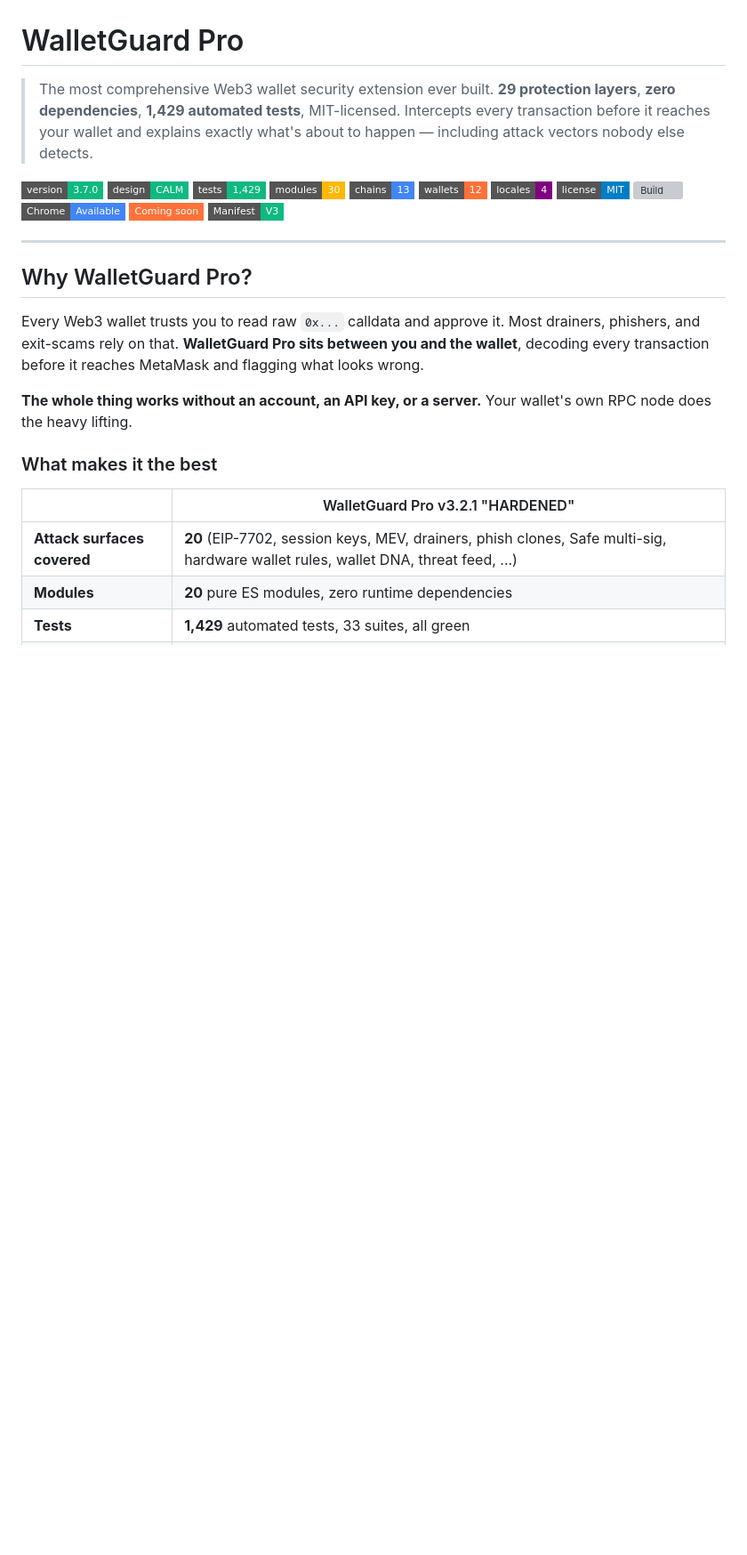
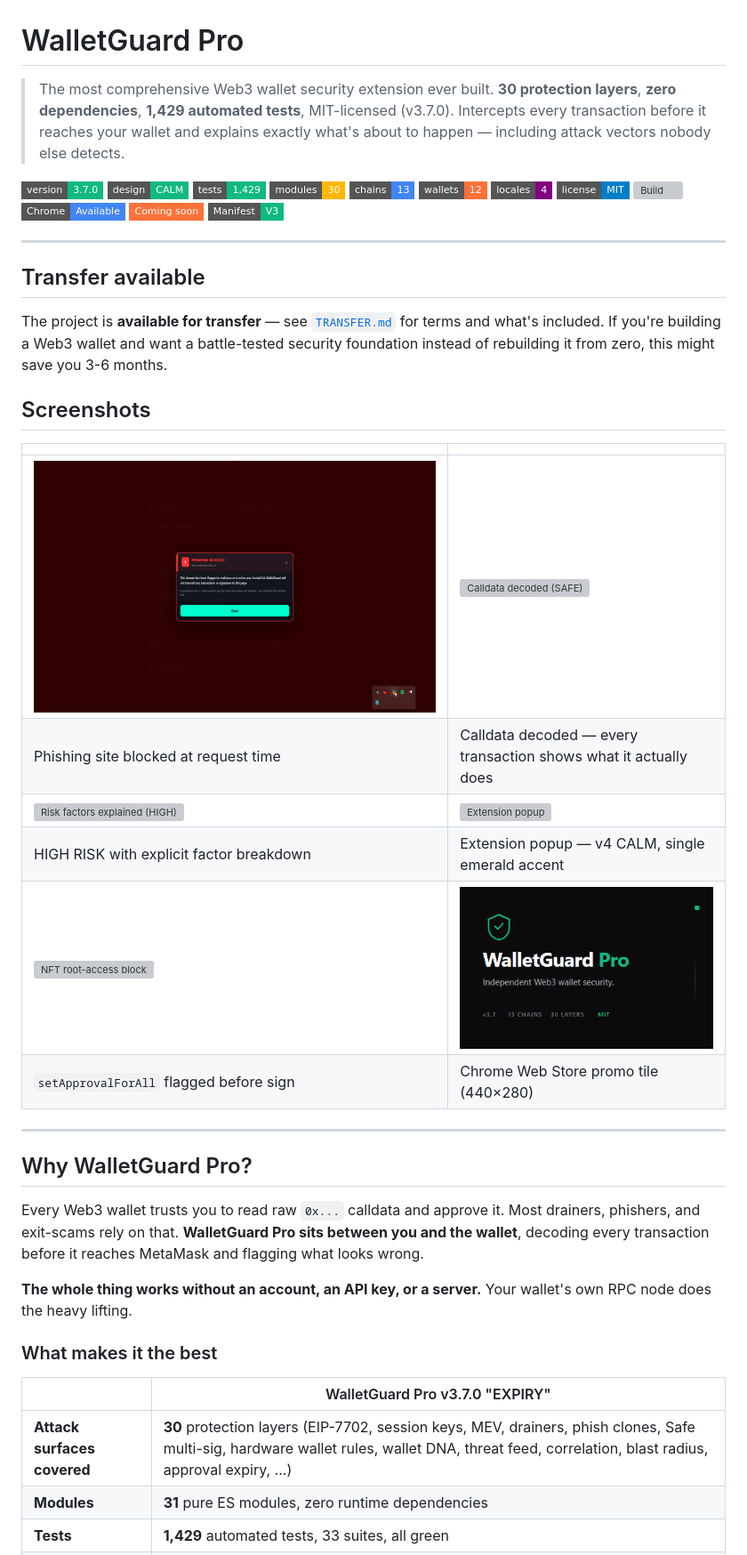
Before and after one commit to eupho808/walletguard-pro, a Markdown page: README.md, the part around one of its changes. Shown at 89% size. Drawn GitHub-style; badges without logos; blank space fills up the shorter version; grey boxes are pictures that could not be loaded.

```diff
--- a/README.md
+++ b/README.md
@@ -1,6 +1,6 @@
 # WalletGuard Pro
 
-> The most comprehensive Web3 wallet security extension ever built. **29 protection layers**, **zero dependencies**, **1,429 automated tests**, MIT-licensed. Intercepts every transaction before it reaches your wallet and explains exactly what's about to happen — including attack vectors nobody else detects.
+> The most comprehensive Web3 wallet security extension ever built. **30 protection layers**, **zero dependencies**, **1,429 automated tests**, MIT-licensed (v3.7.0). Intercepts every transaction before it reaches your wallet and explains exactly what's about to happen — including attack vectors nobody else detects.
 
 [![Version](https://img.shields.io/badge/version-3.7.0-10B981?style=flat-square)](./manifest.json)
 [![Design](https://img.shields.io/badge/design-CALM-10B981?style=flat-square)](#v4-calm-design-language)
@@ -17,6 +17,23 @@
 
 ---
 
+## Transfer available
+
+The project is **available for transfer** — see [`TRANSFER.md`](./TRANSFER.md) for terms and what's included. If you're building a Web3 wallet and want a battle-tested security foundation instead of rebuilding it from zero, this might save you 3-6 months.
+
+## Screenshots
+
+| | |
+|---|---|
+| ![Phishing block](screenshots/01-phishing-block.png) | ![Calldata decoded (SAFE)](screenshots/02-calldata-decoded.png) |
+| Phishing site blocked at request time | Calldata decoded — every transaction shows what it actually does |
+| ![Risk factors explained (HIGH)](screenshots/03-risk-factors-explained.png) | ![Extension popup](screenshots/04-approval-scanner.png) |
+| HIGH RISK with explicit factor breakdown | Extension popup — v4 CALM, single emerald accent |
+| ![NFT root-access block](screenshots/05-nft-access.png) | ![Promo tile 440×280](screenshots/promo-tile.png) |
+| `setApprovalForAll` flagged before sign | Chrome Web Store promo tile (440×280) |
+
+---
+
 ## Why WalletGuard Pro?
 
 Every Web3 wallet trusts you to read raw `0x...` calldata and approve it. Most drainers, phishers, and exit-scams rely on that. **WalletGuard Pro sits between you and the wallet**, decoding every transaction before it reaches MetaMask and flagging what looks wrong.
@@ -25,8 +42,8 @@ Every Web3 wallet trusts you to read raw `0x...` calldata and approve it. Most d
 
 ### What makes it the best
 
-| | WalletGuard Pro v3.2.1 "HARDENED" |
+| | WalletGuard Pro v3.7.0 "EXPIRY" |
 |---|---|
-| **Attack surfaces covered** | **20** (EIP-7702, session keys, MEV, drainers, phish clones, Safe multi-sig, hardware wallet rules, wallet DNA, threat feed, ...) |
-| **Modules** | **20** pure ES modules, zero runtime dependencies |
+| **Attack surfaces covered** | **30** protection layers (EIP-7702, session keys, MEV, drainers, phish clones, Safe multi-sig, hardware wallet rules, wallet DNA, threat feed, correlation, blast radius, approval expiry, ...) |
+| **Modules** | **31** pure ES modules, zero runtime dependencies |
 | **Tests** | **1,429** automated tests, 33 suites, all green |
```
Also changed, not shown: other parts of README.md (+10 -8 lines), TRANSFER.md (added, +149 -0 lines).
